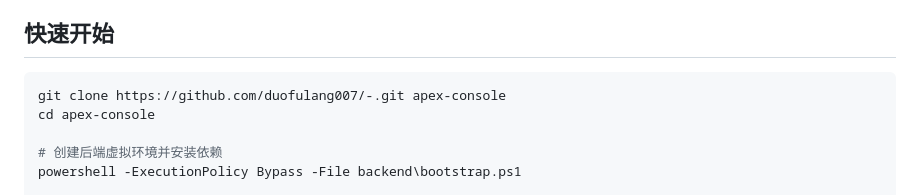
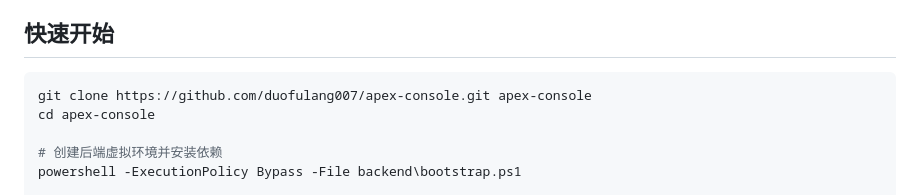
Before and after one commit to duofulang007/ControlPod, a Markdown page: README.md, the part around the change. Drawn GitHub-style.

Commit message:
修改仓库克隆地址

````diff
--- a/README.md
+++ b/README.md
@@ -21,7 +21,7 @@
 ## 快速开始
 
 ```powershell
-git clone https://github.com/duofulang007/-.git apex-console
+git clone https://github.com/duofulang007/apex-console.git apex-console
 cd apex-console
 
 # 创建后端虚拟环境并安装依赖
````
